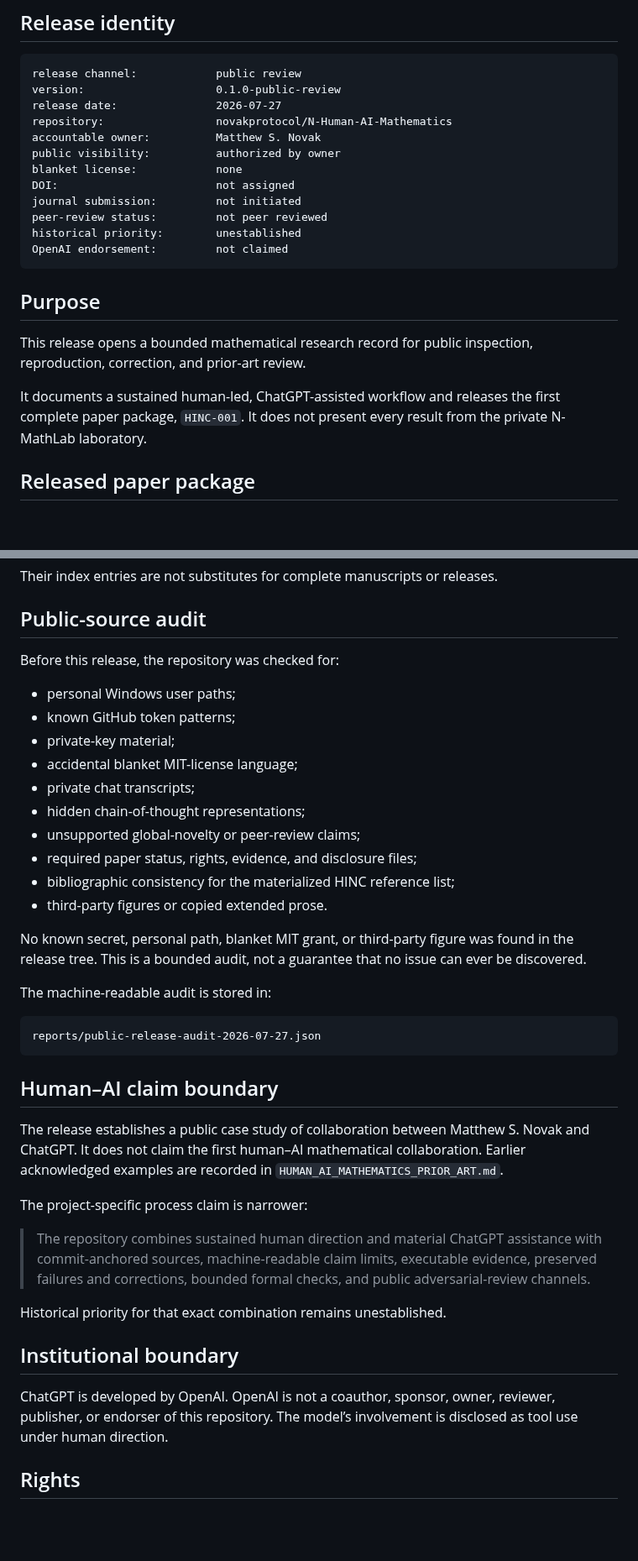
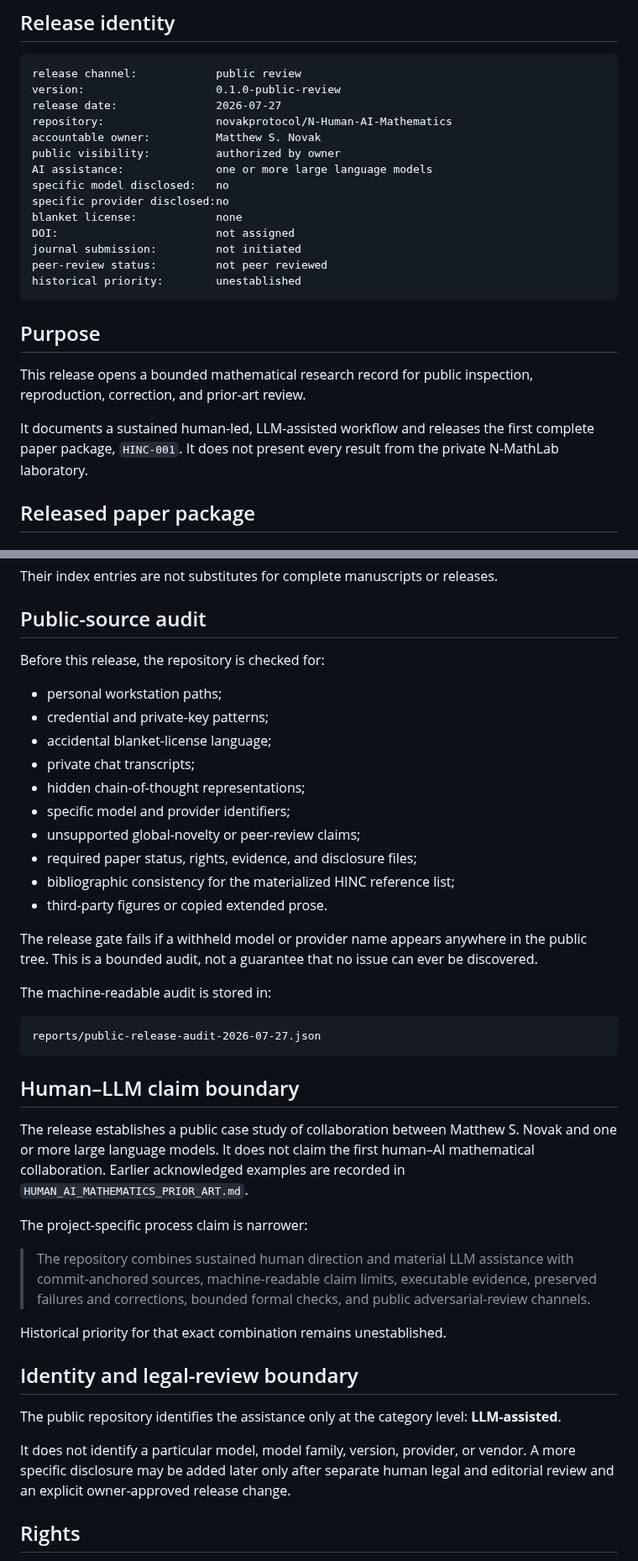
Before and after one commit to novakprotocol/N-Human-AI-Mathematics, a Markdown page: PUBLIC_REVIEW_RELEASE.md, 2 parts joined by grey strips. Shown at 84% size. GitHub-like rendering; blank space fills up the shorter version.

Commit message:
Generalize public release charter to Human plus LLM

````diff
--- a/PUBLIC_REVIEW_RELEASE.md
+++ b/PUBLIC_REVIEW_RELEASE.md
@@ -9,19 +9,21 @@ release date:               2026-07-27
 repository:                 novakprotocol/N-Human-AI-Mathematics
 accountable owner:          Matthew S. Novak
 public visibility:          authorized by owner
+AI assistance:              one or more large language models
+specific model disclosed:   no
+specific provider disclosed:no
 blanket license:            none
 DOI:                        not assigned
 journal submission:         not initiated
 peer-review status:         not peer reviewed
 historical priority:        unestablished
-OpenAI endorsement:         not claimed
 ```
 
 ## Purpose
 
 This release opens a bounded mathematical research record for public inspection, reproduction, correction, and prior-art review.
 
-It documents a sustained human-led, ChatGPT-assisted workflow and releases the first complete paper package, `HINC-001`. It does not present every result from the private N-MathLab laboratory.
+It documents a sustained human-led, LLM-assisted workflow and releases the first complete paper package, `HINC-001`. It does not present every result from the private N-MathLab laboratory.
 
 ## Released paper package
 
@@ -58,20 +60,20 @@ Their index entries are not substitutes for complete manuscripts or releases.
 
 ## Public-source audit
 
-Before this release, the repository was checked for:
+Before this release, the repository is checked for:
 
-- personal Windows user paths;
-- known GitHub token patterns;
-- private-key material;
-- accidental blanket MIT-license language;
+- personal workstation paths;
+- credential and private-key patterns;
+- accidental blanket-license language;
 - private chat transcripts;
 - hidden chain-of-thought representations;
+- specific model and provider identifiers;
 - unsupported global-novelty or peer-review claims;
 - required paper status, rights, evidence, and disclosure files;
 - bibliographic consistency for the materialized HINC reference list;
 - third-party figures or copied extended prose.
 
-No known secret, personal path, blanket MIT grant, or third-party figure was found in the release tree. This is a bounded audit, not a guarantee that no issue can ever be discovered.
+The release gate fails if a withheld model or provider name appears anywhere in the public tree. This is a bounded audit, not a guarantee that no issue can ever be discovered.
 
 The machine-readable audit is stored in:
 
@@ -79,19 +81,21 @@ The machine-readable audit is stored in:
 reports/public-release-audit-2026-07-27.json
 ```
 
-## Human–AI claim boundary
+## Human–LLM claim boundary
 
-The release establishes a public case study of collaboration between Matthew S. Novak and ChatGPT. It does not claim the first human–AI mathematical collaboration. Earlier acknowledged examples are recorded in `HUMAN_AI_MATHEMATICS_PRIOR_ART.md`.
+The release establishes a public case study of collaboration between Matthew S. Novak and one or more large language models. It does not claim the first human–AI mathematical collaboration. Earlier acknowledged examples are recorded in `HUMAN_AI_MATHEMATICS_PRIOR_ART.md`.
 
 The project-specific process claim is narrower:
 
-> The repository combines sustained human direction and material ChatGPT assistance with commit-anchored sources, machine-readable claim limits, executable evidence, preserved failures and corrections, bounded formal checks, and public adversarial-review channels.
+> The repository combines sustained human direction and material LLM assistance with commit-anchored sources, machine-readable claim limits, executable evidence, preserved failures and corrections, bounded formal checks, and public adversarial-review channels.
 
 Historical priority for that exact combination remains unestablished.
 
-## Institutional boundary
+## Identity and legal-review boundary
 
-ChatGPT is developed by OpenAI. OpenAI is not a coauthor, sponsor, owner, reviewer, publisher, or endorser of this repository. The model’s involvement is disclosed as tool use under human direction.
+The public repository identifies the assistance only at the category level: **LLM-assisted**.
+
+It does not identify a particular model, model family, version, provider, or vendor. A more specific disclosure may be added later only after separate human legal and editorial review and an explicit owner-approved release change.
 
 ## Rights
 
````
Also changed, not shown: other parts of PUBLIC_REVIEW_RELEASE.md (+2 -2 lines).
